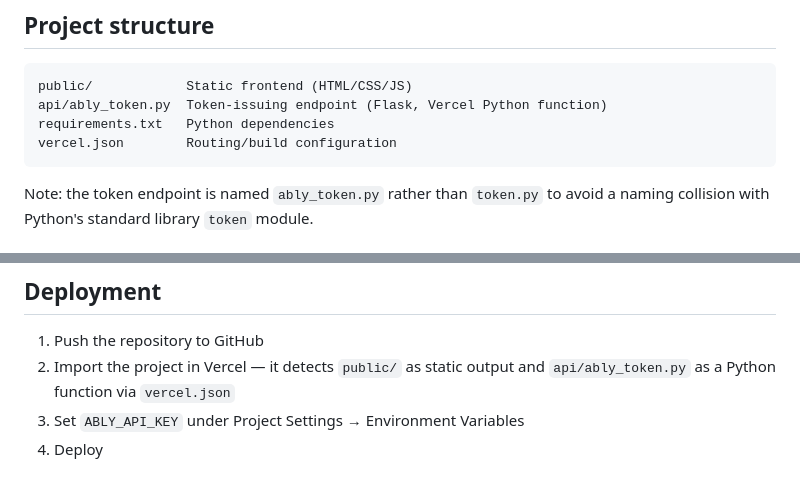
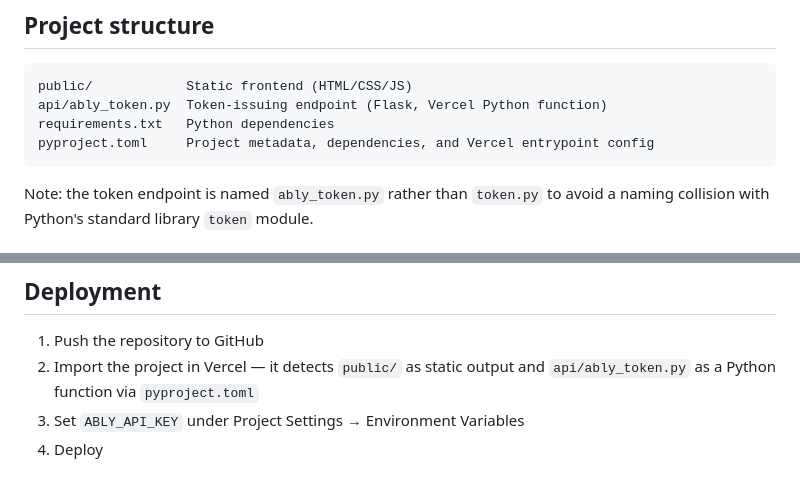
Before and after one commit to rootsh-dev/voidchat, a Markdown page: README.md, 2 parts joined by grey strips. GitHub-like rendering.

Commit message:
Update README: replace vercel.json references with pyproject.toml

````diff
--- a/README.md
+++ b/README.md
@@ -31,7 +31,7 @@ The Ably API key is never exposed to the client.
 public/            Static frontend (HTML/CSS/JS)
 api/ably_token.py  Token-issuing endpoint (Flask, Vercel Python function)
 requirements.txt   Python dependencies
-vercel.json        Routing/build configuration
+pyproject.toml     Project metadata, dependencies, and Vercel entrypoint config
 ```
 
 Note: the token endpoint is named `ably_token.py` rather than `token.py`
@@ -70,7 +70,7 @@ only affects local tooling and does not deploy anything.
 
 1. Push the repository to GitHub
 2. Import the project in Vercel — it detects `public/` as static output
-   and `api/ably_token.py` as a Python function via `vercel.json`
+   and `api/ably_token.py` as a Python function via `pyproject.toml`
 3. Set `ABLY_API_KEY` under Project Settings → Environment Variables
 4. Deploy
 
````
